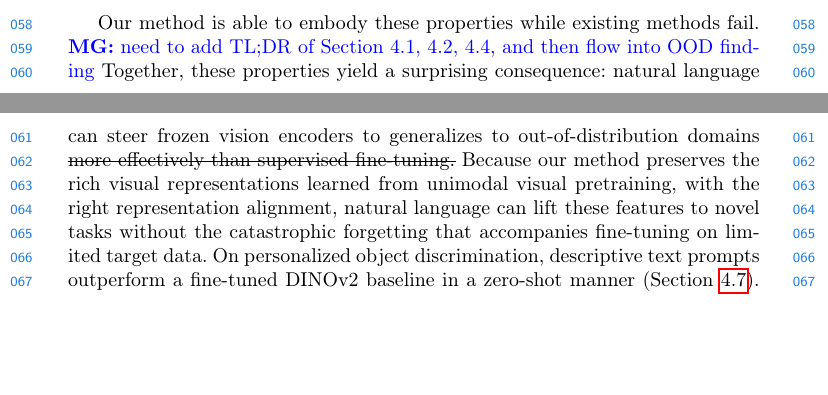
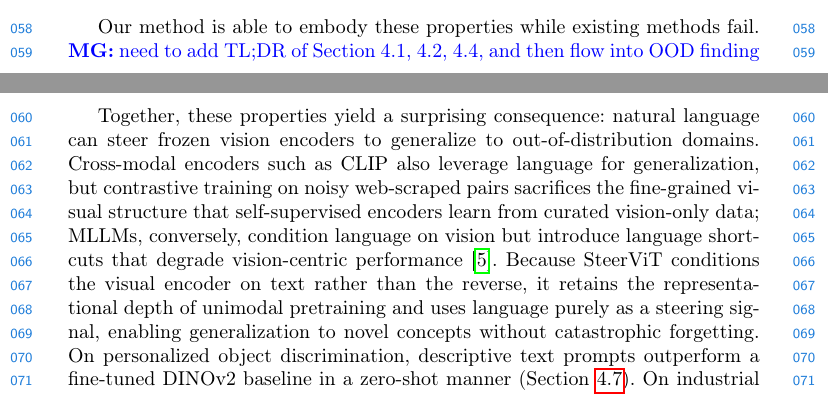
Before and after one commit to manugaurdl/ECCV-26---Text-Conditioned-Vision-Models-Submission, a LaTeX thesis (main.tex, which reads sections/1_intro.tex): two parts of pages 2 and 3 of 19, joined at a grey line, cut so that both start at the same text, the shorter picture padded with empty space. Compiled offline with pdfLaTeX.

Commit message:
intro fixed for anomaly story

```diff
--- a/sections/1_intro.tex
+++ b/sections/1_intro.tex
@@ -35,9 +35,14 @@ We find that this leads to three desirable properties/desiderata:
 \end{itemize}
 
 Our method is able to embody these properties while existing methods fail. \MG{need to add TL;DR of Section 4.1, 4.2, 4.4, and then flow into OOD finding}
-Together, these properties yield a surprising consequence: natural language can steer frozen vision encoders to generalizes to out-of-distribution domains \sout{more effectively than supervised fine-tuning.}
-Because our method preserves the rich visual representations learned from unimodal visual pretraining, with the right representation alignment, natural language can lift these features to novel tasks without the catastrophic forgetting that accompanies fine-tuning on limited target data.
+
+Together, these properties yield a surprising consequence: natural language can steer frozen vision encoders to generalize to out-of-distribution domains.
+Cross-modal encoders such as CLIP also leverage language for generalization, but contrastive training on noisy web-scraped pairs sacrifices the fine-grained visual structure that self-supervised encoders learn from curated vision-only data; MLLMs, conversely, condition language on vision but introduce language shortcuts that degrade vision-centric performance~\cite{chen2025vlm_benchmark}.
+Because SteerViT conditions the visual encoder on text rather than the reverse, it retains the representational depth of unimodal pretraining and uses language purely as a steering signal, enabling generalization to novel concepts without catastrophic forgetting.
 On personalized object discrimination, descriptive text prompts outperform a fine-tuned DINOv2 baseline in a zero-shot manner (Section~\ref{subsec:ood_generalization}).
+% Together, these properties yield a surprising consequence: natural language can steer frozen vision encoders to generalizes to out-of-distribution domains \sout{more effectively than supervised fine-tuning.}
+% % Because our method preserves the rich visual representations learned from unimodal visual pretraining, with the right representation alignment, natural language can lift these features to novel tasks without the catastrophic forgetting that accompanies fine-tuning on limited target data.
+% On personalized object discrimination, descriptive text prompts outperform a fine-tuned DINOv2 baseline in a zero-shot manner (Section~\ref{subsec:ood_generalization}).
 On industrial anomaly detection, a domain entirely absent from our training, SteerViT matches dedicated methods without any adaptation.
 
 In summary, we make the following contributions:
```
